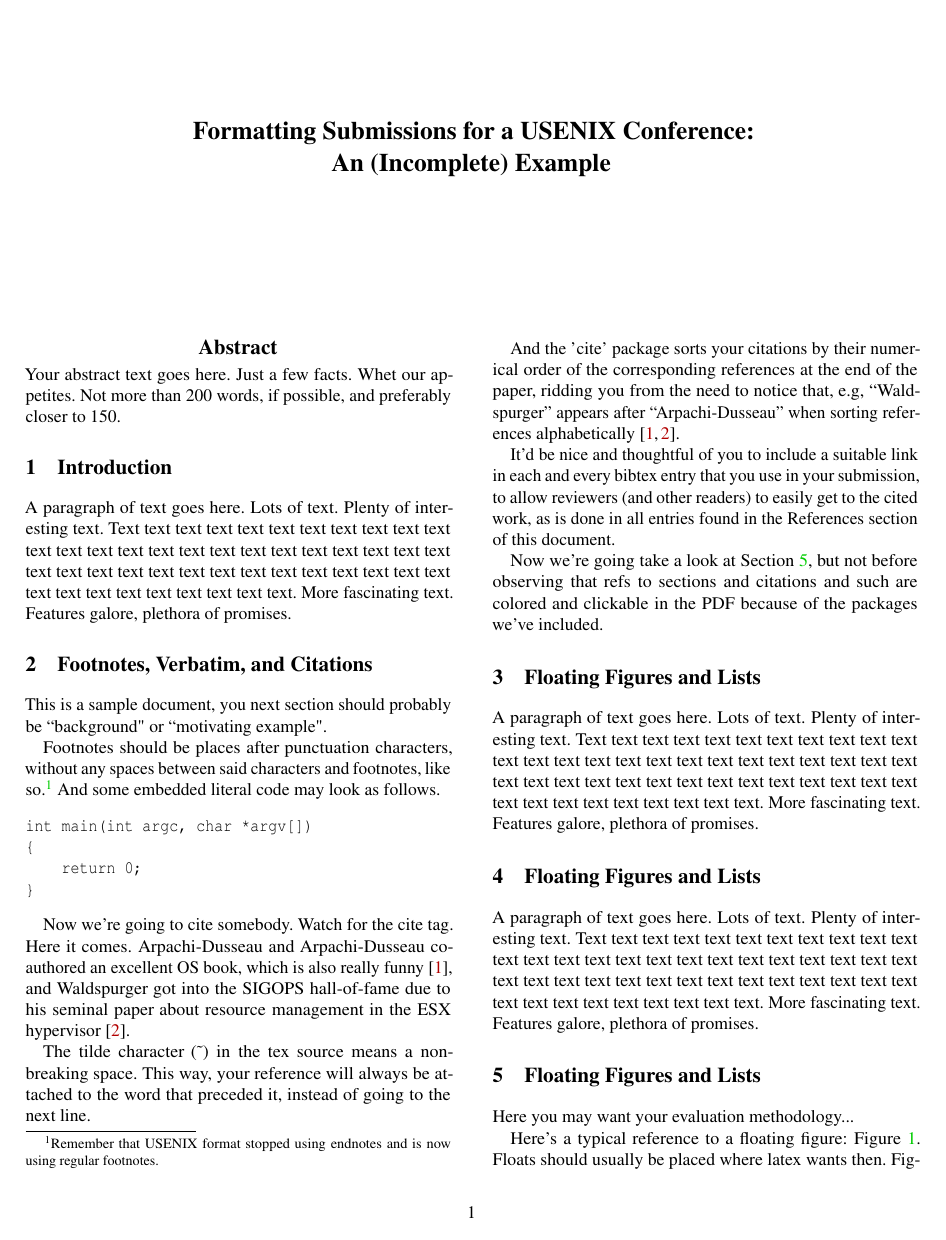
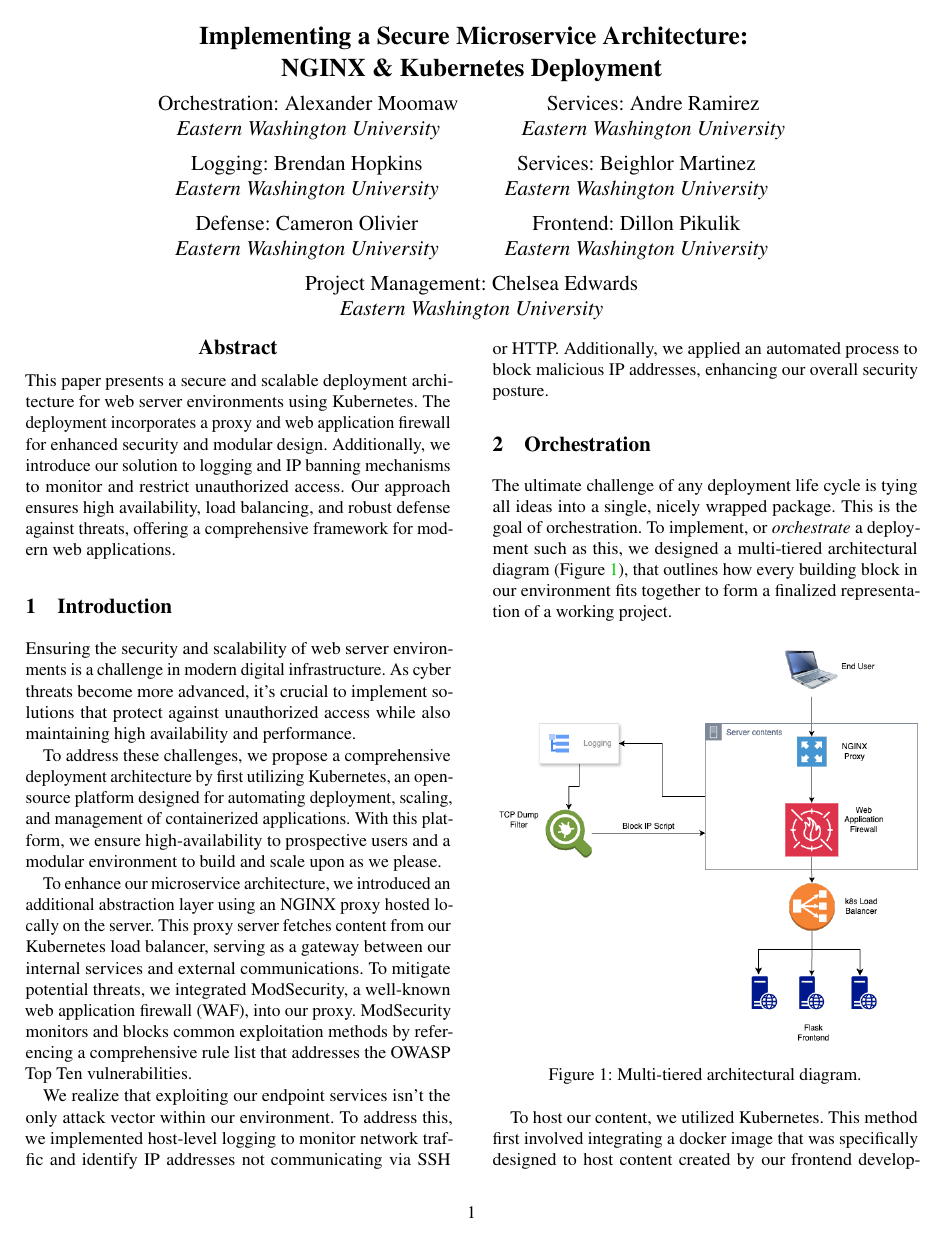
Before and after one commit to Edwards67/Big-Deployment, a LaTeX paper (LaTex/midterm.tex, which reads LaTex/eval.tex, LaTex/intro.tex, LaTex/orchestration.tex): page 1 of 2. Compiled offline with pdfLaTeX; a LaTeX package or settings file that is missing is left out.

Commit message:
latex_files

```diff
--- a/LaTex/eval.tex
+++ /dev/null
@@ -1 +0,0 @@
-Here you may want your evaluation methodology...
@@ -26,7 +0,0 @@
-\end{figure}
-%% %---------------------------
-
-
-Here's a typical reference to a floating figure:
-Figure~\ref{fig:vectors}. Floats should usually be placed where latex
-wants then. Figure\ref{fig:vectors} is centered, and has a caption
--- a/LaTex/intro.tex
+++ b/LaTex/intro.tex
@@ -1,6 +1,16 @@
-A paragraph of text goes here. Lots of text. Plenty of interesting
-text. Text text text text text text text text text text text text text
-text text text text text text text text text text text text text text
-text text text text text text text text text text text text text text
-text text text text text text text.
-More fascinating text. Features galore, plethora of promises.
+Ensuring the security and scalability of web server environments is a challenge in modern digital infrastructure.
+As cyber threats become more advanced, it's crucial to implement solutions that protect against unauthorized access
+while also maintaining high availability and performance.
+
+To address these challenges, we propose a comprehensive deployment architecture by first utilizing Kubernetes, an open-source platform designed for automating deployment, scaling,
+and management of containerized applications. With this platform, we ensure high-availability to prospective users and a modular
+environment to build and scale upon as we please.
+
+To enhance our microservice architecture, we introduced an additional abstraction layer using an NGINX proxy hosted locally on the server.
+This proxy server fetches content from our Kubernetes load balancer, serving as a gateway between our internal services and external communications.
+To mitigate potential threats, we integrated ModSecurity, a well-known web application firewall (WAF), into our proxy.
+ModSecurity monitors and blocks common exploitation methods by referencing a comprehensive rule list that addresses the OWASP Top Ten vulnerabilities.
+
+We realize that exploiting our endpoint services isn't the only attack vector within our environment.
+To address this, we implemented host-level logging to monitor network traffic and identify IP addresses not communicating via SSH or HTTP.
+Additionally, we applied an automated process to block malicious IP addresses, enhancing our overall security posture.
--- a/LaTex/midterm.tex
+++ b/LaTex/midterm.tex
@@ -18,47 +16,47 @@
 \date{}
 
 % make title bold and 14 pt font (Latex default is non-bold, 16 pt)
-\title{\Large \bf Formatting Submissions for a USENIX Conference:\\
-  An (Incomplete) Example}
+\title{\Large \bf Implementing a Secure Microservice Architecture:\\
+  NGINX \& Kubernetes Deployment}
 
 %for single author (just remove % characters)
 \author{
-{\rm Alex Moomaw}\\
+{\rm Orchestration: Alexander Moomaw}\\
 Eastern Washington University
 \and
-{\rm A Ramirez}\\
+{\rm Services: Andre Ramirez}\\
 Eastern Washington University
 \and
-{\rm Brendan Hopkins}\\
+{\rm Logging: Brendan Hopkins}\\
 Eastern Washington University
 \and
-{\rm Beighlor Martinez}\\
+{\rm Services: Beighlor Martinez}\\
 Eastern Washington University
 \and
-{\rm Cameron Olivier}\\
+{\rm Defense: Cameron Olivier}\\
 Eastern Washington University
 \and
-{\rm Dillon Pikulik}\\
+{\rm Frontend: Dillon Pikulik}\\
 Eastern Washington University
 \and
-{\rm Chelsea Edwards}\\
+{\rm Project Management: Chelsea Edwards}\\
 Eastern Washington University
-
+}
 % copy the following lines to add more authors
 % \and
 % {\rm Name}\\
 %Name Institution
-} % end author
+ % end author
 
 \maketitle
-
 %-------------------------------------------------------------------------------
 \begin{abstract}
 %-------------------------------------------------------------------------------
-Your abstract text goes here. Just a few facts. Whet our appetites.
-Not more than 200 words, if possible, and preferably closer to 150.
+This paper presents a secure and scalable deployment architecture for web server environments using Kubernetes.
+The deployment incorporates a proxy and web application firewall for enhanced security and modular design.
+Additionally, we introduce our solution to logging and IP banning mechanisms to monitor and restrict unauthorized access.
+Our approach ensures high availability, load balancing, and robust defense against threats, offering a comprehensive framework for modern web applications.
 \end{abstract}
-
 
 %-------------------------------------------------------------------------------
 \section{Introduction}
@@ -66,9 +64,9 @@
 \input{intro}
 
 %-------------------------------------------------------------------------------
-\section{Footnotes, Verbatim, and Citations}
+\section{Orchestration}
 %-------------------------------------------------------------------------------
-\input{background}
+\input{orchestration}
 
 %-------------------------------------------------------------------------------
 \section{Floating Figures and Lists}
--- /dev/null
+++ b/LaTex/orchestration.tex
@@ -0,0 +1,13 @@
+The ultimate challenge of any deployment life cycle is tying all ideas into a single, nicely wrapped package. This is the goal of orchestration.
+To implement, or \textit{orchestrate} a deployment such as this, we designed a multi-tiered architectural diagram (Figure~\ref{fig:architecture}),
+that outlines how every building block in our environment fits together to form a finalized representation of a working project.
+
+% Add the figure
+\begin{figure}[h]
+    \centering
+    \includegraphics[width=\columnwidth]{resources/diagram.png}
+    \caption{Multi-tiered architectural diagram.}
+    \label{fig:architecture}
+\end{figure}
+
+To host our content, we utilized Kubernetes. This method first involved integrating a docker image that was specifically designed to host content created by our frontend developers.
--- a/LaTex/usenix-2020-09.sty
+++ b/LaTex/usenix-2020-09.sty
@@ -97,9 +97,9 @@
  \let\@maketitle\relax
  \gdef\@thanks{}\gdef\@author{}\gdef\@title{}\let\thanks\relax}
 
-\def\@maketitle{\newpage
+ \def\@maketitle{\newpage
  \vbox to 2.5in{
- \vspace*{\fill}
+ \vspace*{-15pt}
  \vskip 2em
  \begin{center}%
   {\Large\bf \@title \par}%
@@ -109,11 +109,13 @@
    \begin{tabular}[t]{c}\@author
    \end{tabular}\par}%
  \end{center}%
+ \vskip 3em % Increase the vertical space here
  \par
  \vspace*{\fill}
-% \vskip 1.5em
  }
 }
+
+
 
 %
 % The abstract is preceded by a 12-pt bold centered heading
```
Also changed, not shown: LaTex/background.tex (+1 -0 lines), LaTex/refs.bib (+16 -0 lines), LaTex/midterm.bbl (added), LaTex/midterm.pdf (added), LaTex/resources/diagram.png (added), LaTex/eval.tex (58 more changed lines), LaTex/midterm.tex (2 more changed lines), LaTex/orchestration.tex (11 more changed lines), 7 other files.
